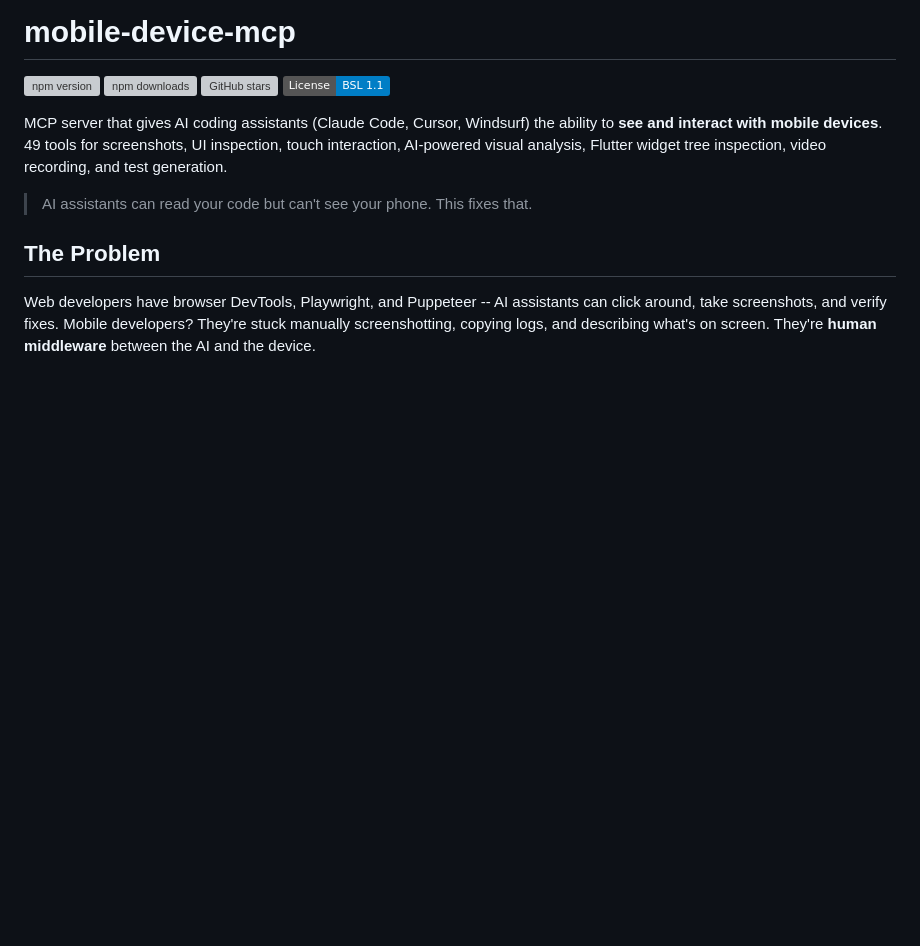
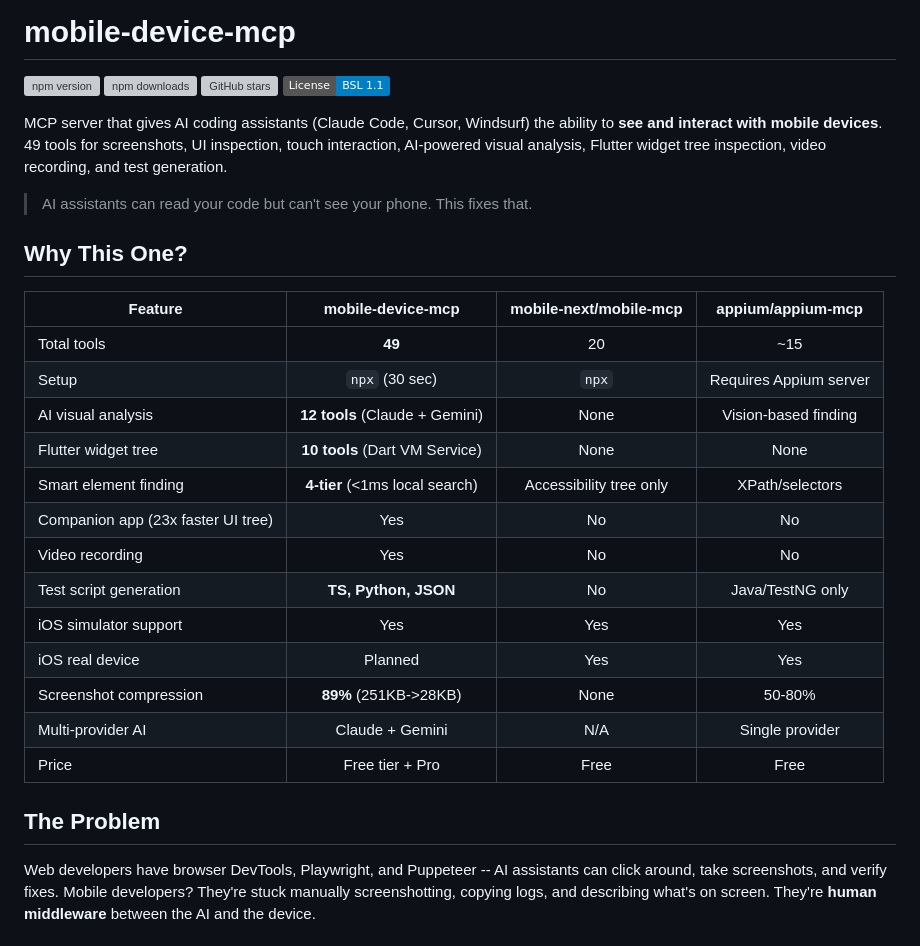
Before and after one commit to saranshbamania/mobile-device-mcp, a Markdown page: README.md, the part around the change. Rendered like a GitHub page; badges without logos; blank space fills up the shorter version; grey boxes are pictures that could not be loaded.

Commit message:
docs: add competitor comparison table to README
Shows feature-by-feature comparison vs mobile-next/mobile-mcp and appium/appium-mcp.

Co-Authored-By: Claude Opus 4.6 (1M context) <noreply@anthropic.com>

```diff
--- a/README.md
+++ b/README.md
@@ -8,6 +8,24 @@
 MCP server that gives AI coding assistants (Claude Code, Cursor, Windsurf) the ability to **see and interact with mobile devices**. 49 tools for screenshots, UI inspection, touch interaction, AI-powered visual analysis, Flutter widget tree inspection, video recording, and test generation.
 
 > AI assistants can read your code but can't see your phone. This fixes that.
+
+## Why This One?
+
+| Feature | mobile-device-mcp | mobile-next/mobile-mcp | appium/appium-mcp |
+|---------|:-:|:-:|:-:|
+| Total tools | **49** | 20 | ~15 |
+| Setup | `npx` (30 sec) | `npx` | Requires Appium server |
+| AI visual analysis | **12 tools** (Claude + Gemini) | None | Vision-based finding |
+| Flutter widget tree | **10 tools** (Dart VM Service) | None | None |
+| Smart element finding | **4-tier** (<1ms local search) | Accessibility tree only | XPath/selectors |
+| Companion app (23x faster UI tree) | Yes | No | No |
+| Video recording | Yes | No | No |
+| Test script generation | **TS, Python, JSON** | No | Java/TestNG only |
+| iOS simulator support | Yes | Yes | Yes |
+| iOS real device | Planned | Yes | Yes |
+| Screenshot compression | **89%** (251KB->28KB) | None | 50-80% |
+| Multi-provider AI | Claude + Gemini | N/A | Single provider |
+| Price | Free tier + Pro | Free | Free |
 
 ## The Problem
 
```
